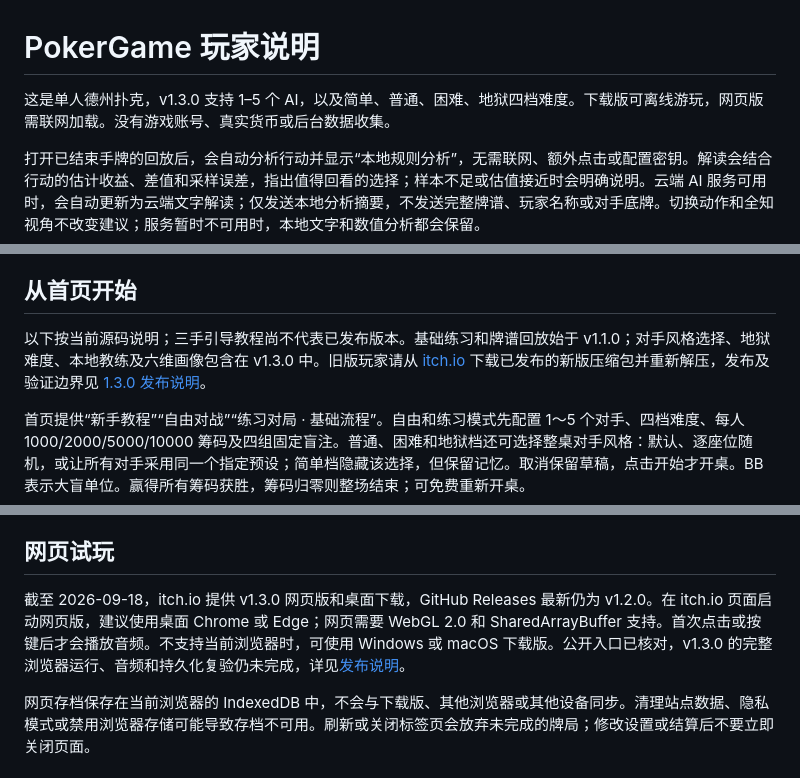
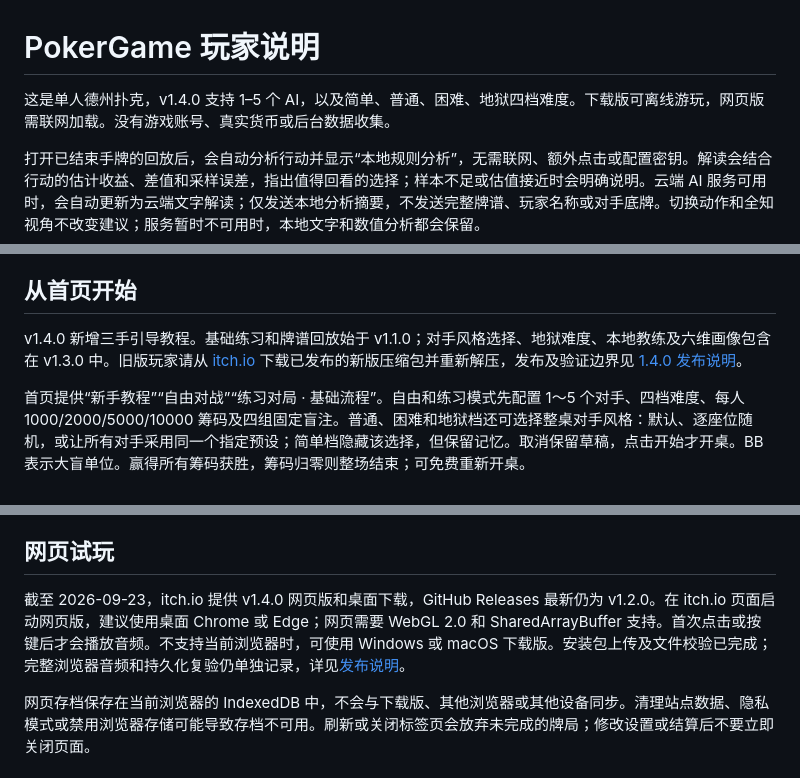
Before and after one commit to Jerryszz02/pokerGame, a Markdown page: docs/player-guide.md, 3 parts joined by grey strips. Rendered like a GitHub page.

Commit message:
docs: update packaged guide for v1.4.0

```diff
--- a/docs/player-guide.md
+++ b/docs/player-guide.md
@@ -1,6 +1,6 @@
 # PokerGame 玩家说明
 
-这是单人德州扑克，v1.3.0 支持 1–5 个 AI，以及简单、普通、困难、地狱四档难度。下载版可离线游玩，网页版需联网加载。没有游戏账号、真实货币或后台数据收集。
+这是单人德州扑克，v1.4.0 支持 1–5 个 AI，以及简单、普通、困难、地狱四档难度。下载版可离线游玩，网页版需联网加载。没有游戏账号、真实货币或后台数据收集。
 
 打开已结束手牌的回放后，会自动分析行动并显示“本地规则分析”，无需联网、额外点击或配置密钥。解读会结合行动的估计收益、差值和采样误差，指出值得回看的选择；样本不足或估值接近时会明确说明。云端 AI 服务可用时，会自动更新为云端文字解读；仅发送本地分析摘要，不发送完整牌谱、玩家名称或对手底牌。切换动作和全知视角不改变建议；服务暂时不可用时，本地文字和数值分析都会保留。
 
@@ -12,7 +12,7 @@ Windows：完整解压压缩包后启动 `PokerGame.exe`。macOS：解压后打
 
 ## 从首页开始
 
-以下按当前源码说明；三手引导教程尚不代表已发布版本。基础练习和牌谱回放始于 v1.1.0；对手风格选择、地狱难度、本地教练及六维画像包含在 v1.3.0 中。旧版玩家请从 [itch.io](https://jerryszz02.itch.io/poker-game) 下载已发布的新版压缩包并重新解压，发布及验证边界见 [1.3.0 发布说明](releases/1.3.0.md)。
+v1.4.0 新增三手引导教程。基础练习和牌谱回放始于 v1.1.0；对手风格选择、地狱难度、本地教练及六维画像包含在 v1.3.0 中。旧版玩家请从 [itch.io](https://jerryszz02.itch.io/poker-game) 下载已发布的新版压缩包并重新解压，发布及验证边界见 [1.4.0 发布说明](https://github.com/Jerryszz02/pokerGame/blob/main/docs/releases/1.4.0.md)。
 
 首页提供“新手教程”“自由对战”“练习对局 · 基础流程”。自由和练习模式先配置 1～5 个对手、四档难度、每人 1000/2000/5000/10000 筹码及四组固定盲注。普通、困难和地狱档还可选择整桌对手风格：默认、逐座位随机，或让所有对手采用同一个指定预设；简单档隐藏该选择，但保留记忆。取消保留草稿，点击开始才开桌。BB 表示大盲单位。赢得所有筹码获胜，筹码归零则整场结束；可免费重新开桌。
 
@@ -26,7 +26,7 @@ Windows：完整解压压缩包后启动 `PokerGame.exe`。macOS：解压后打
 
 ## 网页试玩
 
-截至 2026-09-18，itch.io 提供 v1.3.0 网页版和桌面下载，GitHub Releases 最新仍为 v1.2.0。在 itch.io 页面启动网页版，建议使用桌面 Chrome 或 Edge；网页需要 WebGL 2.0 和 SharedArrayBuffer 支持。首次点击或按键后才会播放音频。不支持当前浏览器时，可使用 Windows 或 macOS 下载版。公开入口已核对，v1.3.0 的完整浏览器运行、音频和持久化复验仍未完成，详见[发布说明](releases/1.3.0.md#verification-and-limits)。
+截至 2026-09-23，itch.io 提供 v1.4.0 网页版和桌面下载，GitHub Releases 最新仍为 v1.2.0。在 itch.io 页面启动网页版，建议使用桌面 Chrome 或 Edge；网页需要 WebGL 2.0 和 SharedArrayBuffer 支持。首次点击或按键后才会播放音频。不支持当前浏览器时，可使用 Windows 或 macOS 下载版。安装包上传及文件校验已完成；完整浏览器音频和持久化复验仍单独记录，详见[发布说明](https://github.com/Jerryszz02/pokerGame/blob/main/docs/releases/1.4.0.md#limits)。
 
 网页存档保存在当前浏览器的 IndexedDB 中，不会与下载版、其他浏览器或其他设备同步。清理站点数据、隐私模式或禁用浏览器存储可能导致存档不可用。刷新或关闭标签页会放弃未完成的牌局；修改设置或结算后不要立即关闭页面。
 
```
